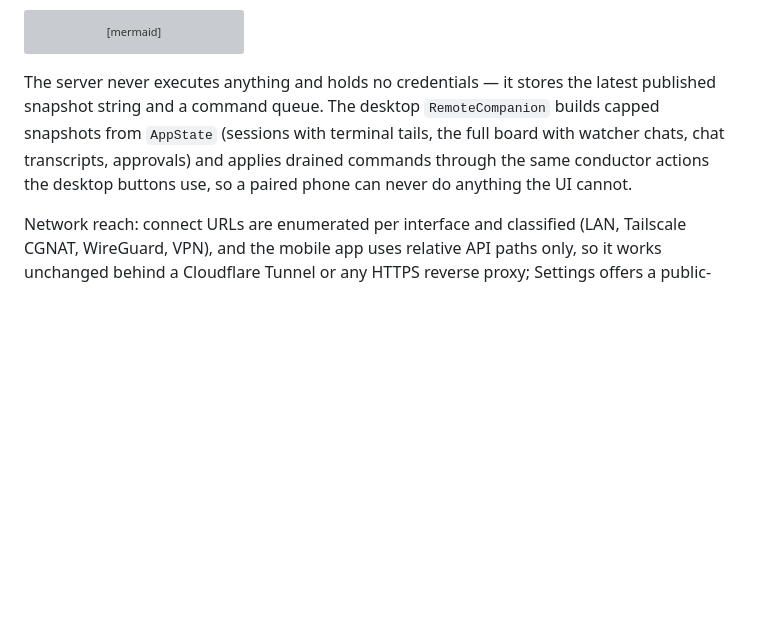
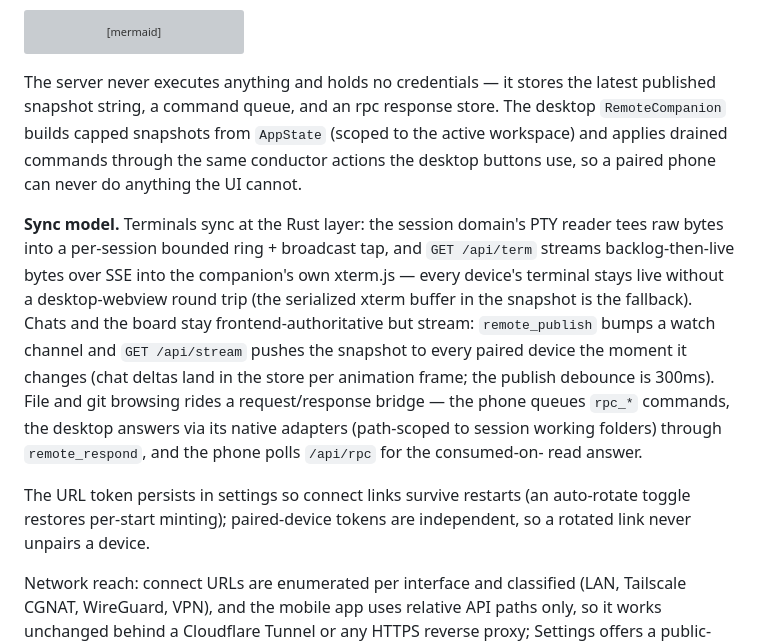
Before and after one commit to xuancanh/yaam, a Markdown page: docs/architecture.md, the part around the change. GitHub-like rendering; blank space fills up the shorter version; grey boxes are pictures that could not be loaded.

Commit message:
docs(remote): sync model — Rust terminal taps, SSE push, rpc bridge, stable tokens
Co-Authored-By: Claude Fable 5 <noreply@anthropic.com>

````diff
--- a/docs/architecture.md
+++ b/docs/architecture.md
@@ -373,11 +373,29 @@ sequenceDiagram
 ```
 
 The server never executes anything and holds no credentials — it stores the
-latest published snapshot string and a command queue. The desktop
-`RemoteCompanion` builds capped snapshots from `AppState` (sessions with
-terminal tails, the full board with watcher chats, chat transcripts,
-approvals) and applies drained commands through the same conductor actions the
-desktop buttons use, so a paired phone can never do anything the UI cannot.
+latest published snapshot string, a command queue, and an rpc response store.
+The desktop `RemoteCompanion` builds capped snapshots from `AppState` (scoped
+to the active workspace) and applies drained commands through the same
+conductor actions the desktop buttons use, so a paired phone can never do
+anything the UI cannot.
+
+**Sync model.** Terminals sync at the Rust layer: the session domain's PTY
+reader tees raw bytes into a per-session bounded ring + broadcast tap, and
+`GET /api/term` streams backlog-then-live bytes over SSE into the companion's
+own xterm.js — every device's terminal stays live without a desktop-webview
+round trip (the serialized xterm buffer in the snapshot is the fallback).
+Chats and the board stay frontend-authoritative but stream: `remote_publish`
+bumps a watch channel and `GET /api/stream` pushes the snapshot to every
+paired device the moment it changes (chat deltas land in the store per
+animation frame; the publish debounce is 300ms). File and git browsing rides
+a request/response bridge — the phone queues `rpc_*` commands, the desktop
+answers via its native adapters (path-scoped to session working folders)
+through `remote_respond`, and the phone polls `/api/rpc` for the consumed-on-
+read answer.
+
+The URL token persists in settings so connect links survive restarts (an
+auto-rotate toggle restores per-start minting); paired-device tokens are
+independent, so a rotated link never unpairs a device.
 
 Network reach: connect URLs are enumerated per interface and classified (LAN,
 Tailscale CGNAT, WireGuard, VPN), and the mobile app uses relative API paths
````
Also changed, not shown: docs/security.md (+6 -2 lines).
